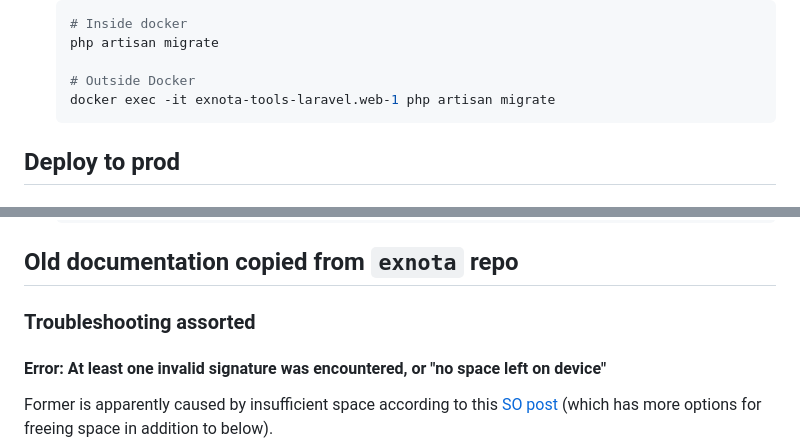
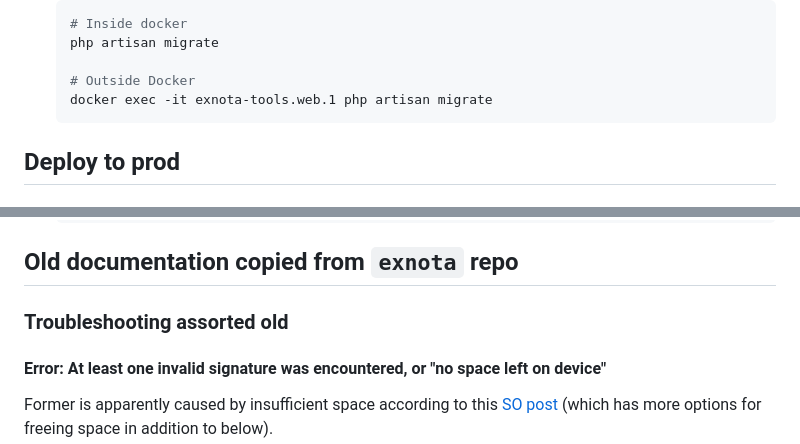
Before and after one commit to mattjustfyi/exnota-tools, a Markdown page: README.md, 2 parts joined by grey strips. Drawn GitHub-style.

````diff
--- a/README.md
+++ b/README.md
@@ -38,7 +42,7 @@
     php artisan migrate
 
     # Outside Docker
-    docker exec -it exnota-tools-laravel.web-1 php artisan migrate
+    docker exec -it exnota-tools.web.1 php artisan migrate
     ```
 
 ## Deploy to prod
@@ -240,7 +278,7 @@ Don't run inside dev container!
 
 ## Old documentation copied from `exnota` repo
 
-### Troubleshooting assorted
+### Troubleshooting assorted old
 
 #### Error: At least one invalid signature was encountered, or "no space left on device"
 
````
Also changed, not shown: other parts of README.md (+39 -1 lines).
